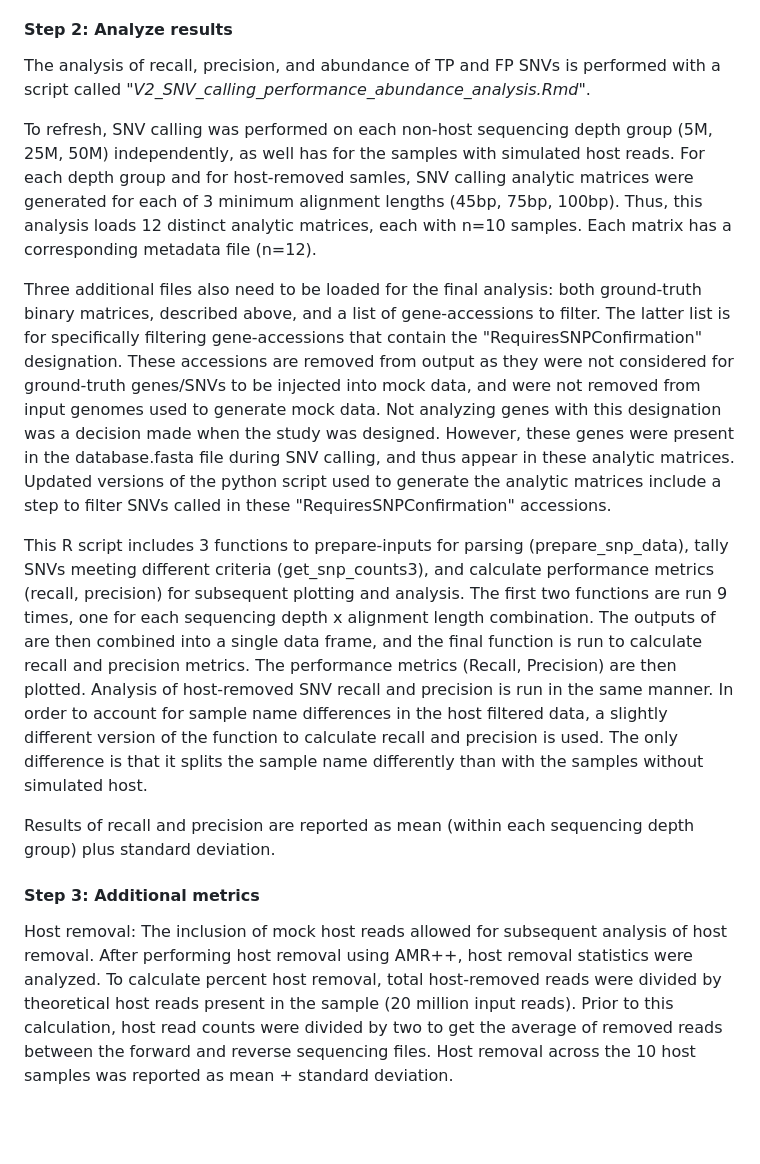
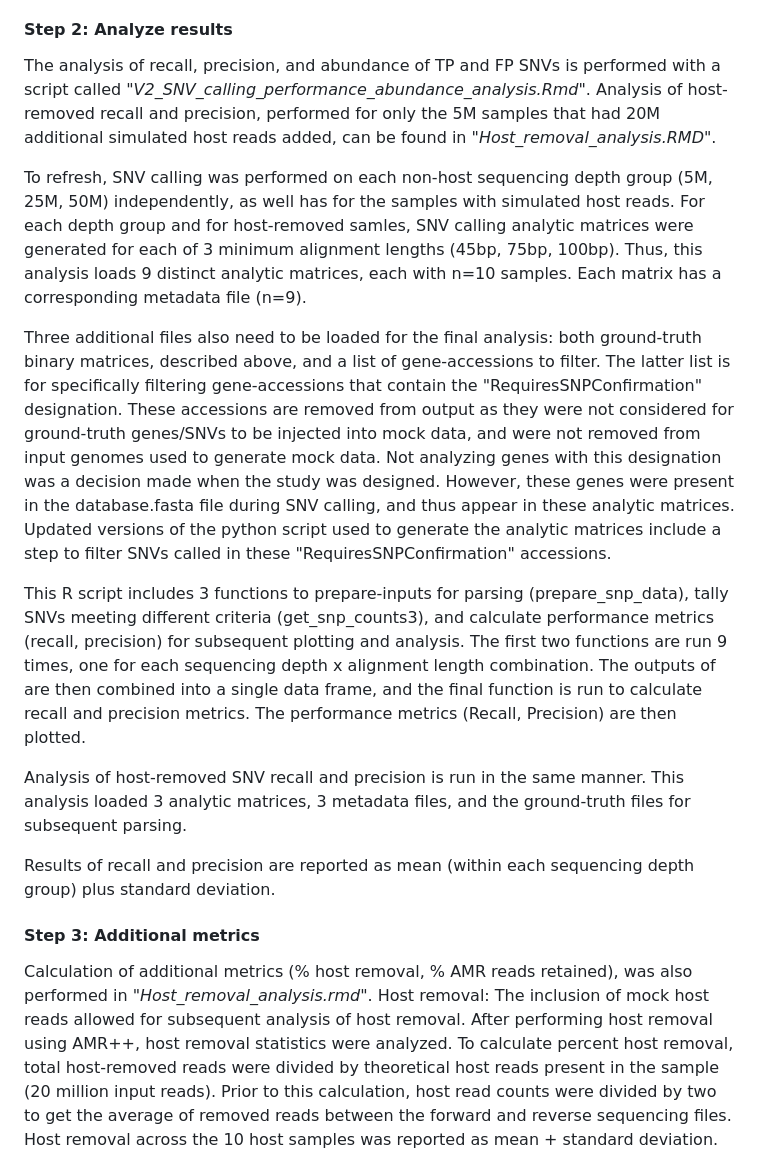
Before and after one commit to Microbial-Ecology-Group/MEGARes_v4_manuscript_code, a Markdown page: Analyze_SNV_metrics/Statistical_analysis_of_SNV_recall_and_precision.md, the part around the change. GitHub-like rendering; blank space fills up the shorter version.

Commit message:
Update Description Statistical_analysis_of_SNV_recall_and_precision.md

```diff
--- a/Analyze_SNV_metrics/Statistical_analysis_of_SNV_recall_and_precision.md
+++ b/Analyze_SNV_metrics/Statistical_analysis_of_SNV_recall_and_precision.md
@@ -21,16 +21,20 @@ Two files were output for each set:
 #### Step 2: Analyze results
 
 The analysis of recall, precision, and abundance of TP and FP SNVs is performed with a script called "*V2_SNV_calling_performance_abundance_analysis.Rmd*".
+Analysis of host-removed recall and precision, performed for only the 5M samples that had 20M additional simulated host reads added, can be found in "*Host_removal_analysis.RMD*".
 
-To refresh, SNV calling was performed on each non-host sequencing depth group (5M, 25M, 50M) independently, as well has for the samples with simulated host reads. For each depth group and for host-removed samles, SNV calling analytic matrices were generated for each of 3 minimum alignment lengths (45bp, 75bp, 100bp). Thus, this analysis loads 12 distinct analytic matrices, each with n=10 samples. Each matrix has a corresponding metadata file (n=12).
+To refresh, SNV calling was performed on each non-host sequencing depth group (5M, 25M, 50M) independently, as well has for the samples with simulated host reads. For each depth group and for host-removed samles, SNV calling analytic matrices were generated for each of 3 minimum alignment lengths (45bp, 75bp, 100bp). Thus, this analysis loads 9 distinct analytic matrices, each with n=10 samples. Each matrix has a corresponding metadata file (n=9).
 
 Three additional files also need to be loaded for the final analysis: both ground-truth binary matrices, described above, and a list of gene-accessions to filter. The latter list is for specifically filtering gene-accessions that contain the "RequiresSNPConfirmation" designation. These accessions are removed from output as they were not considered for ground-truth genes/SNVs to be injected into mock data, and were not removed from input genomes used to generate mock data. Not analyzing genes with this designation was a decision made when the study was designed. However, these genes were present in the database.fasta file during SNV calling, and thus appear in these analytic matrices. Updated versions of the python script used to generate the analytic matrices include a step to filter SNVs called in these "RequiresSNPConfirmation" accessions.
 
-This R script includes 3 functions to prepare-inputs for parsing (prepare_snp_data), tally SNVs meeting different criteria (get_snp_counts3), and calculate performance metrics (recall, precision) for subsequent plotting and analysis. The first two functions are run 9 times, one for each sequencing depth x alignment length combination. The outputs of are then combined into a single data frame, and the final function is run to calculate recall and precision metrics. The performance metrics (Recall, Precision) are then plotted. Analysis of host-removed SNV recall and precision is run in the same manner. In order to account for sample name differences in the host filtered data, a slightly different version of the function to calculate recall and precision is used. The only difference is that it splits the sample name differently than with the samples without simulated host.
+This R script includes 3 functions to prepare-inputs for parsing (prepare_snp_data), tally SNVs meeting different criteria (get_snp_counts3), and calculate performance metrics (recall, precision) for subsequent plotting and analysis. The first two functions are run 9 times, one for each sequencing depth x alignment length combination. The outputs of are then combined into a single data frame, and the final function is run to calculate recall and precision metrics. The performance metrics (Recall, Precision) are then plotted.
+
+Analysis of host-removed SNV recall and precision is run in the same manner. This analysis loaded 3 analytic matrices, 3 metadata files, and the ground-truth files for subsequent parsing.
 
 Results of recall and precision are reported as mean (within each sequencing depth group) plus standard deviation.
 
 #### Step 3: Additional metrics
+Calculation of additional metrics (% host removal, % AMR reads retained), was also performed in "*Host_removal_analysis.rmd*".
 Host removal:
 The inclusion of mock host reads allowed for subsequent analysis of host removal. After performing host removal using AMR++, host removal statistics were analyzed. To calculate percent host removal, total host-removed reads were divided by theoretical host reads present in the sample (20 million input reads). Prior to this calculation, host read counts were divided by two to get the average of removed reads between the forward and reverse sequencing files. Host removal across the 10 host samples was reported as mean + standard deviation.
 
```
